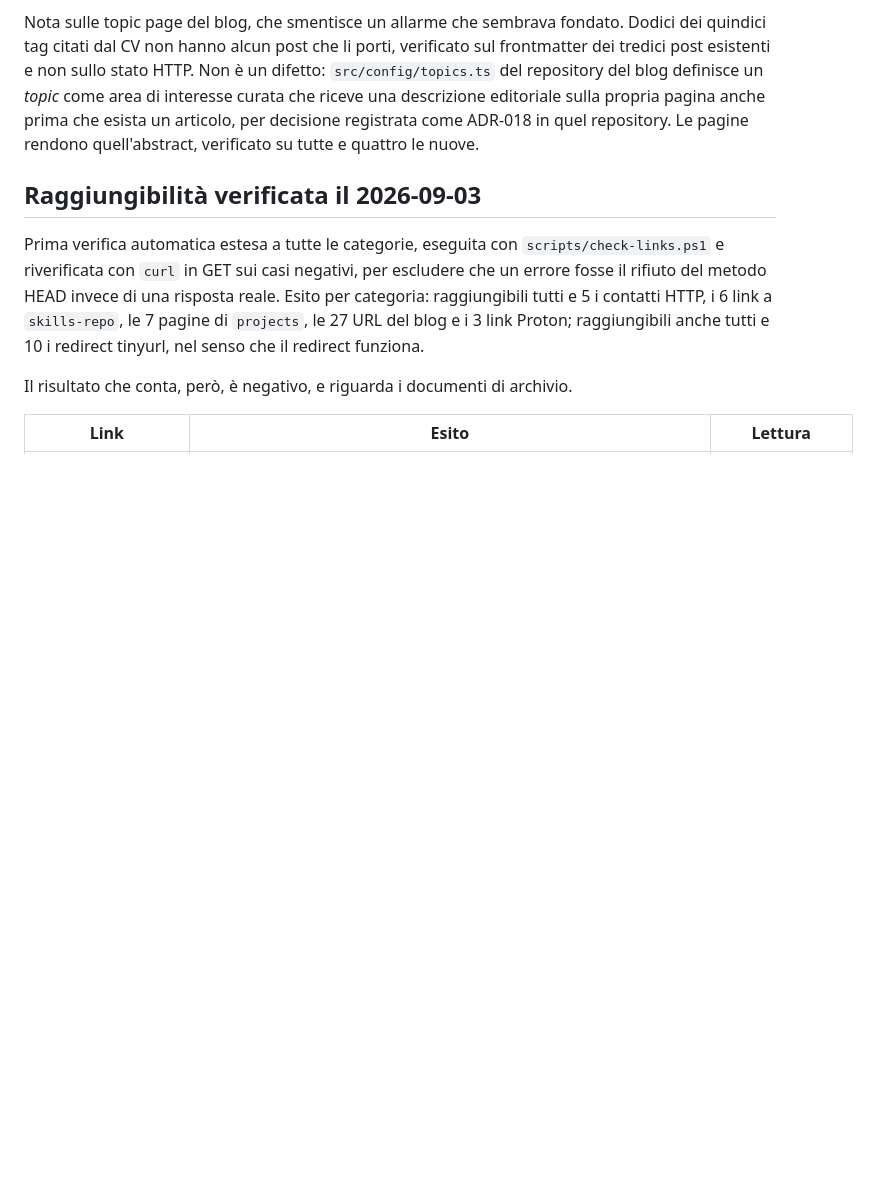
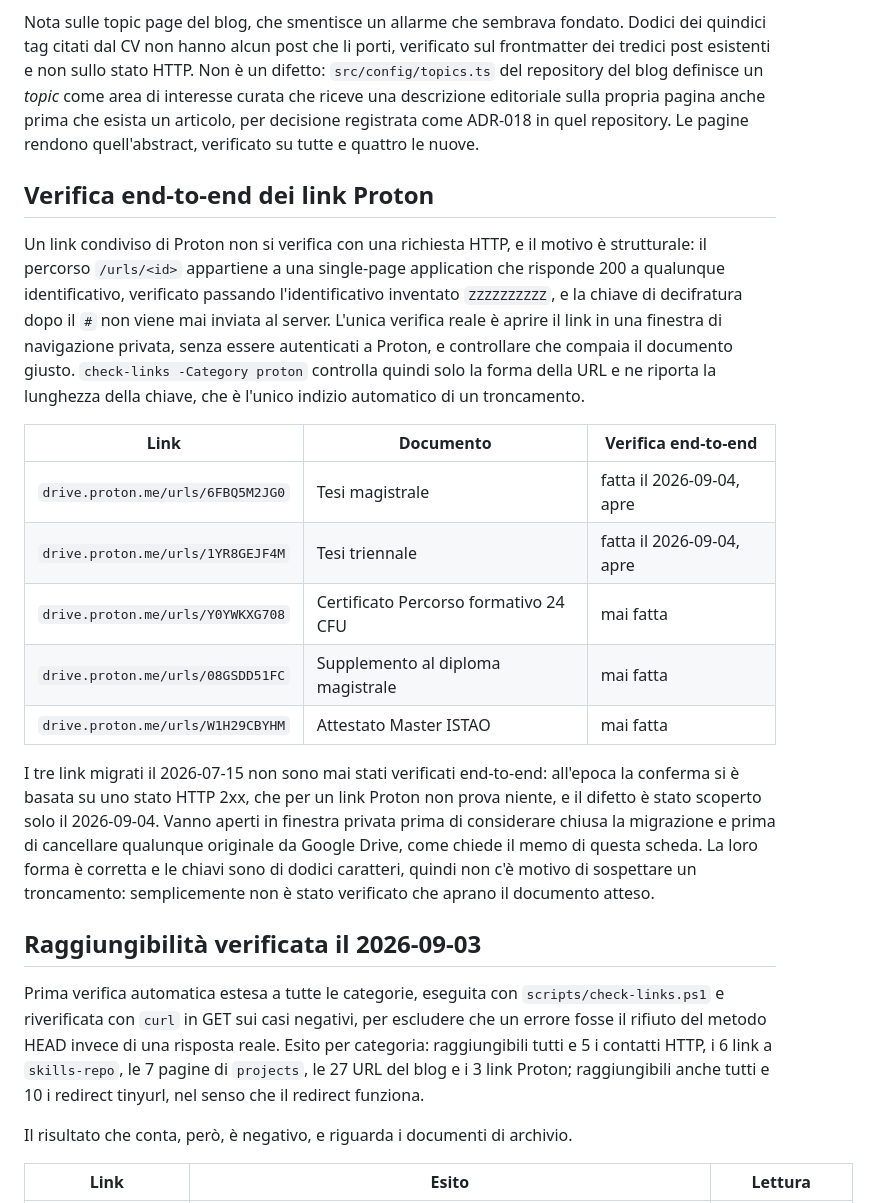
Before and after one commit to alesop95/my-cv, a Markdown page: .claude/context/external-links.md, the part around the change. GitHub-like rendering; blank space fills up the shorter version.

Commit message:
Verifica end-to-end delle tesi, e i tre link di luglio mai verificati

```diff
--- a/.claude/context/external-links.md
+++ b/.claude/context/external-links.md
@@ -232,6 +232,20 @@ Le due voci degli Interessi erano le uniche due eccezioni alla convenzione gener
 
 Nota sulle topic page del blog, che smentisce un allarme che sembrava fondato. Dodici dei quindici tag citati dal CV non hanno alcun post che li porti, verificato sul frontmatter dei tredici post esistenti e non sullo stato HTTP. Non è un difetto: `src/config/topics.ts` del repository del blog definisce un *topic* come area di interesse curata che riceve una descrizione editoriale sulla propria pagina anche prima che esista un articolo, per decisione registrata come ADR-018 in quel repository. Le pagine rendono quell'abstract, verificato su tutte e quattro le nuove.
 
+## Verifica end-to-end dei link Proton
+
+Un link condiviso di Proton non si verifica con una richiesta HTTP, e il motivo è strutturale: il percorso `/urls/<id>` appartiene a una single-page application che risponde 200 a qualunque identificativo, verificato passando l'identificativo inventato `ZZZZZZZZZZ`, e la chiave di decifratura dopo il `#` non viene mai inviata al server. L'unica verifica reale è aprire il link in una finestra di navigazione privata, senza essere autenticati a Proton, e controllare che compaia il documento giusto. `check-links -Category proton` controlla quindi solo la forma della URL e ne riporta la lunghezza della chiave, che è l'unico indizio automatico di un troncamento.
+
+| Link | Documento | Verifica end-to-end |
+|---|---|---|
+| `drive.proton.me/urls/6FBQ5M2JG0` | Tesi magistrale | fatta il 2026-09-04, apre |
+| `drive.proton.me/urls/1YR8GEJF4M` | Tesi triennale | fatta il 2026-09-04, apre |
+| `drive.proton.me/urls/Y0YWKXG708` | Certificato Percorso formativo 24 CFU | mai fatta |
+| `drive.proton.me/urls/08GSDD51FC` | Supplemento al diploma magistrale | mai fatta |
+| `drive.proton.me/urls/W1H29CBYHM` | Attestato Master ISTAO | mai fatta |
+
+I tre link migrati il 2026-07-15 non sono mai stati verificati end-to-end: all'epoca la conferma si è basata su uno stato HTTP 2xx, che per un link Proton non prova niente, e il difetto è stato scoperto solo il 2026-09-04. Vanno aperti in finestra privata prima di considerare chiusa la migrazione e prima di cancellare qualunque originale da Google Drive, come chiede il memo di questa scheda. La loro forma è corretta e le chiavi sono di dodici caratteri, quindi non c'è motivo di sospettare un troncamento: semplicemente non è stato verificato che aprano il documento atteso.
+
 ## Raggiungibilità verificata il 2026-09-03
 
 Prima verifica automatica estesa a tutte le categorie, eseguita con `scripts/check-links.ps1` e riverificata con `curl` in GET sui casi negativi, per escludere che un errore fosse il rifiuto del metodo HEAD invece di una risposta reale. Esito per categoria: raggiungibili tutti e 5 i contatti HTTP, i 6 link a `skills-repo`, le 7 pagine di `projects`, le 27 URL del blog e i 3 link Proton; raggiungibili anche tutti e 10 i redirect tinyurl, nel senso che il redirect funziona.
```
Also changed, not shown: .claude/memory/progress.md (+3 -1 lines).
